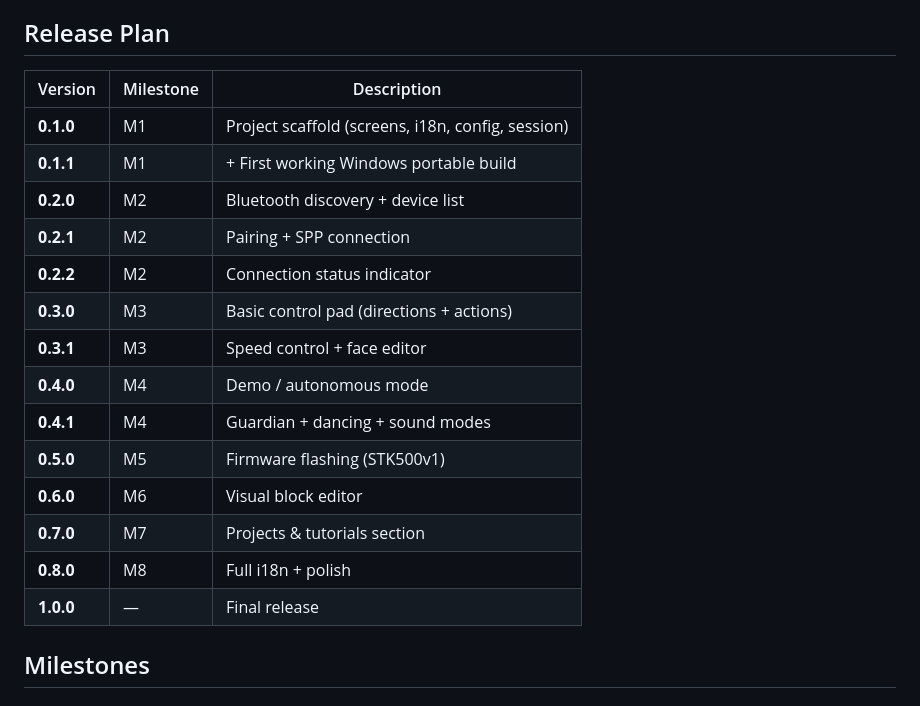
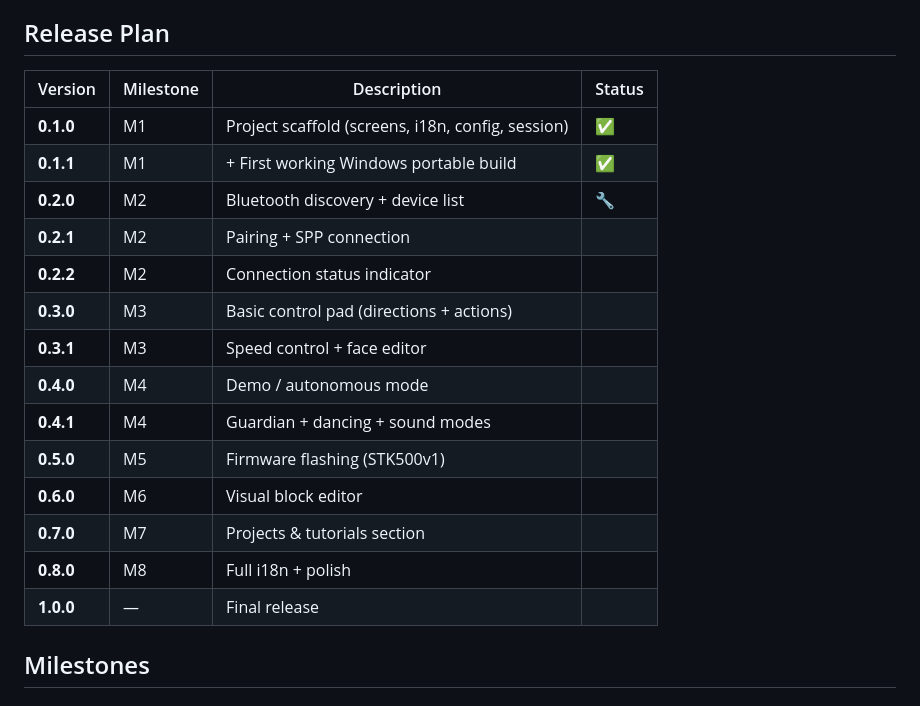
Before and after one commit to eduardomillan/ZowiDesktop, a Markdown page: PLANNING.md, the part around the change. Rendered like a GitHub page.

Commit message:
docs: add status column to release plan table

```diff
--- a/PLANNING.md
+++ b/PLANNING.md
@@ -4,22 +4,22 @@
 
 ## Release Plan
 
-| Version | Milestone | Description |
-|---------|-----------|-------------|
-| **0.1.0** | M1 | Project scaffold (screens, i18n, config, session) |
-| **0.1.1** | M1 | + First working Windows portable build |
-| **0.2.0** | M2 | Bluetooth discovery + device list |
-| **0.2.1** | M2 | Pairing + SPP connection |
-| **0.2.2** | M2 | Connection status indicator |
-| **0.3.0** | M3 | Basic control pad (directions + actions) |
-| **0.3.1** | M3 | Speed control + face editor |
-| **0.4.0** | M4 | Demo / autonomous mode |
-| **0.4.1** | M4 | Guardian + dancing + sound modes |
-| **0.5.0** | M5 | Firmware flashing (STK500v1) |
-| **0.6.0** | M6 | Visual block editor |
-| **0.7.0** | M7 | Projects & tutorials section |
-| **0.8.0** | M8 | Full i18n + polish |
-| **1.0.0** | — | Final release |
+| Version | Milestone | Description | Status |
+|---------|-----------|-------------|--------|
+| **0.1.0** | M1 | Project scaffold (screens, i18n, config, session) | ✅ |
+| **0.1.1** | M1 | + First working Windows portable build | ✅ |
+| **0.2.0** | M2 | Bluetooth discovery + device list | 🔧 |
+| **0.2.1** | M2 | Pairing + SPP connection | |
+| **0.2.2** | M2 | Connection status indicator | |
+| **0.3.0** | M3 | Basic control pad (directions + actions) | |
+| **0.3.1** | M3 | Speed control + face editor | |
+| **0.4.0** | M4 | Demo / autonomous mode | |
+| **0.4.1** | M4 | Guardian + dancing + sound modes | |
+| **0.5.0** | M5 | Firmware flashing (STK500v1) | |
+| **0.6.0** | M6 | Visual block editor | |
+| **0.7.0** | M7 | Projects & tutorials section | |
+| **0.8.0** | M8 | Full i18n + polish | |
+| **1.0.0** | — | Final release | |
 
 ## Milestones
 
```
